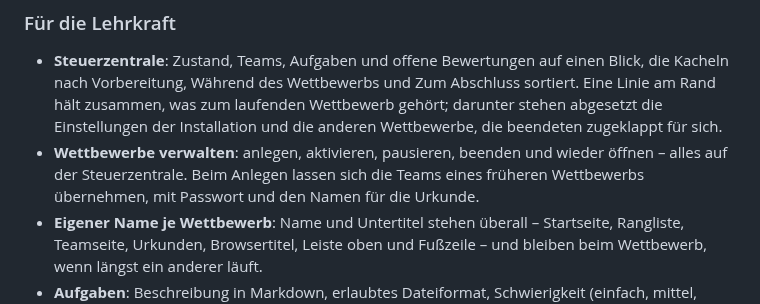
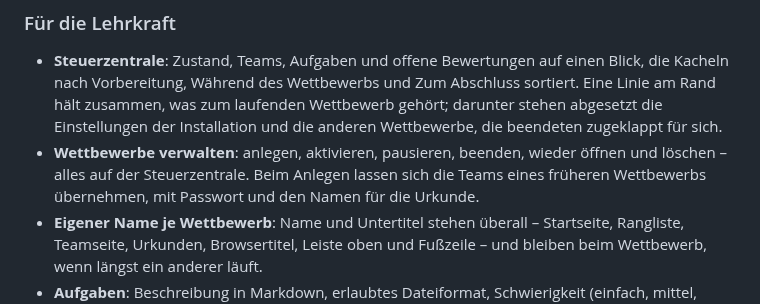
Before and after one commit to Obi-Wahn/challenge_plattform, a Markdown page: README.md, the part around the change. Rendered like a GitHub page.

```diff
--- a/README.md
+++ b/README.md
@@ -66,7 +66,7 @@ Für den Wettbewerbstag selbst: [Leitfaden](#-leitfaden-für-den-wettbewerbstag)
 
 ### Für die Lehrkraft
 *   **Steuerzentrale**: Zustand, Teams, Aufgaben und offene Bewertungen auf einen Blick, die Kacheln nach Vorbereitung, Während des Wettbewerbs und Zum Abschluss sortiert. Eine Linie am Rand hält zusammen, was zum laufenden Wettbewerb gehört; darunter stehen abgesetzt die Einstellungen der Installation und die anderen Wettbewerbe, die beendeten zugeklappt für sich.
-*   **Wettbewerbe verwalten**: anlegen, aktivieren, pausieren, beenden und wieder öffnen – alles auf der Steuerzentrale. Beim Anlegen lassen sich die Teams eines früheren Wettbewerbs übernehmen, mit Passwort und den Namen für die Urkunde.
+*   **Wettbewerbe verwalten**: anlegen, aktivieren, pausieren, beenden, wieder öffnen und löschen – alles auf der Steuerzentrale. Beim Anlegen lassen sich die Teams eines früheren Wettbewerbs übernehmen, mit Passwort und den Namen für die Urkunde.
 *   **Eigener Name je Wettbewerb**: Name und Untertitel stehen überall – Startseite, Rangliste, Teamseite, Urkunden, Browsertitel, Leiste oben und Fußzeile – und bleiben beim Wettbewerb, wenn längst ein anderer läuft.
 *   **Aufgaben**: Beschreibung in Markdown, erlaubtes Dateiformat, Schwierigkeit (einfach, mittel, schwer oder keine Angabe), optionaler Tipp. Aufgaben lassen sich als JSON sichern, weitergeben und in einen anderen Wettbewerb einlesen — ohne Abgaben und Punkte. Fertige Sätze für Scratch und Calliope liegen unter `beispiele/` und sind mit einem Klick eingelesen.
 *   **Zeit im Griff**: Start- und Endzeit oder eine Dauer in Minuten samt „Jetzt starten für … Minuten"; die Pause hält die Uhr an, „Fortsetzen" schiebt das Ende um die Pausendauer nach hinten.
```
Also changed, not shown: docs/ADMIN_GUIDE.md (+3 -2 lines), docs/bilder/steuerzentrale.png, 2 other files.
